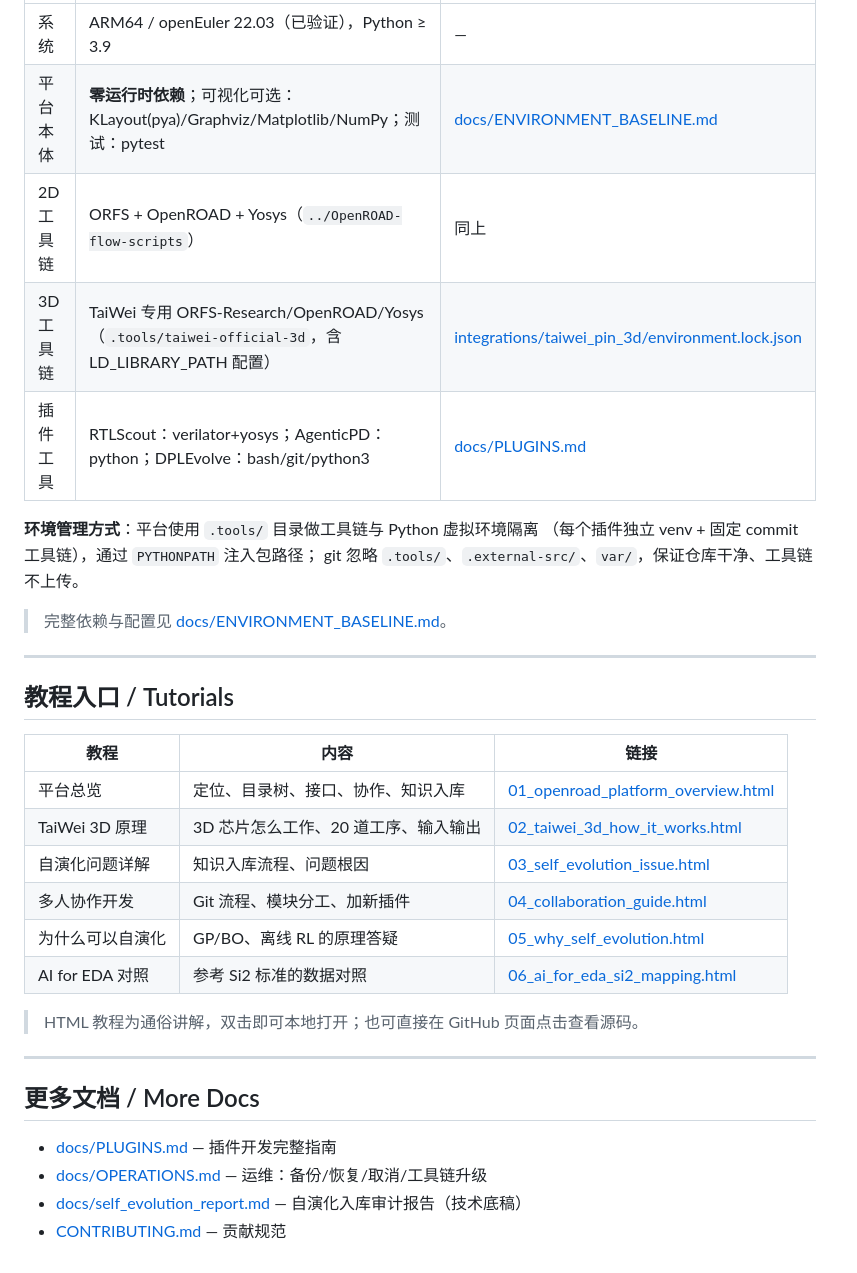
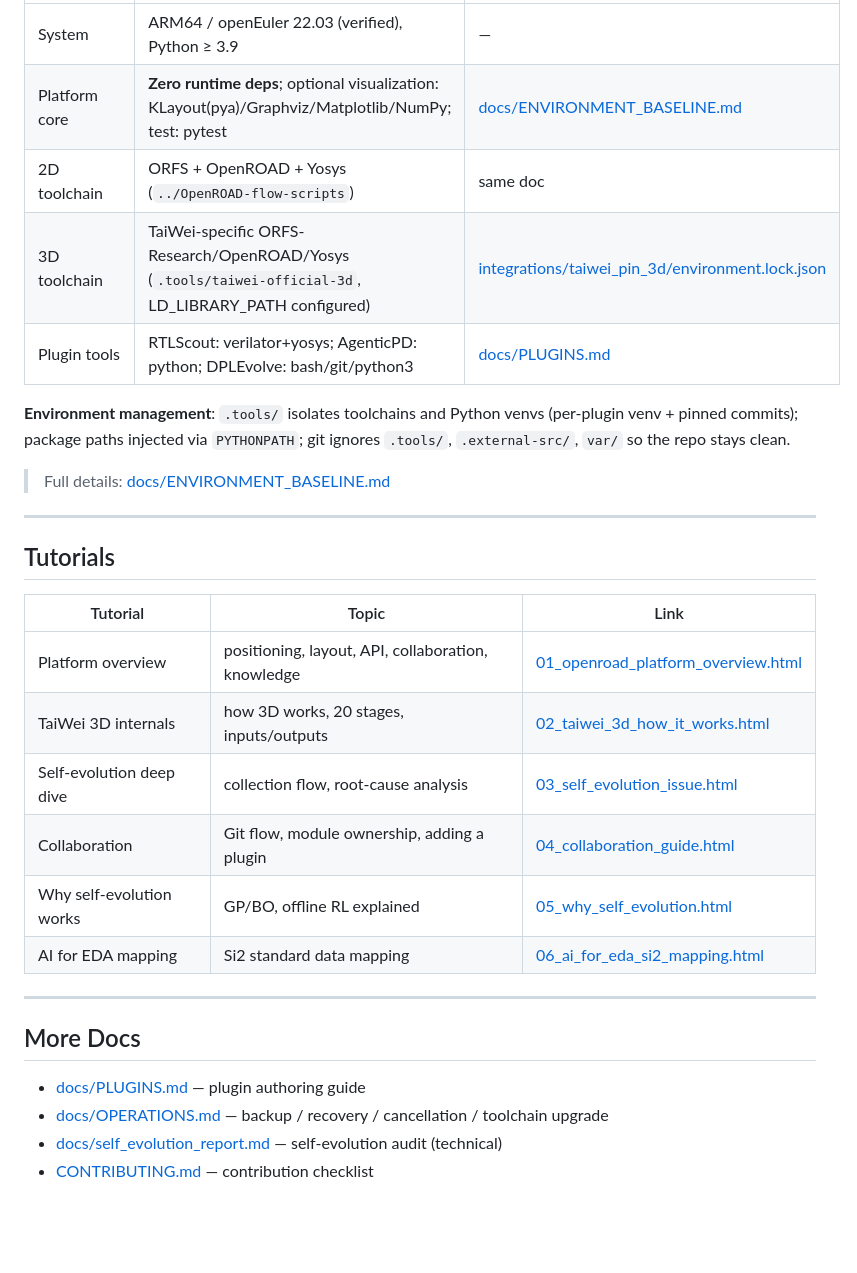
Before and after one commit to yuan-fd/ChipEvolve, a Markdown page: README.md, the part around one of its changes. Drawn GitHub-style; blank space fills up the shorter version.

```diff
--- a/README.md
+++ b/README.md
@@ -158,36 +157,34 @@ python3 apps/api/app.py --host 127.0.0.1 --port 8000 \
 | --- | --- | --- |
-| 系统 | ARM64 / openEuler 22.03（已验证），Python ≥ 3.9 | — |
-| 平台本体 | **零运行时依赖**；可视化可选：KLayout(pya)/Graphviz/Matplotlib/NumPy；测试：pytest | [docs/ENVIRONMENT_BASELINE.md](docs/ENVIRONMENT_BASELINE.md) |
-| 2D 工具链 | ORFS + OpenROAD + Yosys（`../OpenROAD-flow-scripts`） | 同上 |
-| 3D 工具链 | TaiWei 专用 ORFS-Research/OpenROAD/Yosys（`.tools/taiwei-official-3d`，含 LD_LIBRARY_PATH 配置） | [integrations/taiwei_pin_3d/environment.lock.json](integrations/taiwei_pin_3d/environment.lock.json) |
-| 插件工具 | RTLScout：verilator+yosys；AgenticPD：python；DPLEvolve：bash/git/python3 | [docs/PLUGINS.md](docs/PLUGINS.md) |
+| System | ARM64 / openEuler 22.03 (verified), Python ≥ 3.9 | — |
+| Platform core | **Zero runtime deps**; optional visualization: KLayout(pya)/Graphviz/Matplotlib/NumPy; test: pytest | [docs/ENVIRONMENT_BASELINE.md](docs/ENVIRONMENT_BASELINE.md) |
+| 2D toolchain | ORFS + OpenROAD + Yosys (`../OpenROAD-flow-scripts`) | same doc |
+| 3D toolchain | TaiWei-specific ORFS-Research/OpenROAD/Yosys (`.tools/taiwei-official-3d`, LD_LIBRARY_PATH configured) | [integrations/taiwei_pin_3d/environment.lock.json](integrations/taiwei_pin_3d/environment.lock.json) |
+| Plugin tools | RTLScout: verilator+yosys; AgenticPD: python; DPLEvolve: bash/git/python3 | [docs/PLUGINS.md](docs/PLUGINS.md) |
 
-**环境管理方式**：平台使用 `.tools/` 目录做工具链与 Python 虚拟环境隔离
-（每个插件独立 venv + 固定 commit 工具链），通过 `PYTHONPATH` 注入包路径；
-git 忽略 `.tools/`、`.external-src/`、`var/`，保证仓库干净、工具链不上传。
+**Environment management**: `.tools/` isolates toolchains and Python venvs
+(per-plugin venv + pinned commits); package paths injected via `PYTHONPATH`;
+git ignores `.tools/`, `.external-src/`, `var/` so the repo stays clean.
 
-> 完整依赖与配置见 [docs/ENVIRONMENT_BASELINE.md](docs/ENVIRONMENT_BASELINE.md)。
+> Full details: [docs/ENVIRONMENT_BASELINE.md](docs/ENVIRONMENT_BASELINE.md)
 
 ---
 
-## 教程入口 / Tutorials
+## Tutorials
 
-| 教程 | 内容 | 链接 |
+| Tutorial | Topic | Link |
 | --- | --- | --- |
-| 平台总览 | 定位、目录树、接口、协作、知识入库 | [01_openroad_platform_overview.html](docs/tutorials/01_openroad_platform_overview.html) |
-| TaiWei 3D 原理 | 3D 芯片怎么工作、20 道工序、输入输出 | [02_taiwei_3d_how_it_works.html](docs/tutorials/02_taiwei_3d_how_it_works.html) |
-| 自演化问题详解 | 知识入库流程、问题根因 | [03_self_evolution_issue.html](docs/tutorials/03_self_evolution_issue.html) |
-| 多人协作开发 | Git 流程、模块分工、加新插件 | [04_collaboration_guide.html](docs/tutorials/04_collaboration_guide.html) |
-| 为什么可以自演化 | GP/BO、离线 RL 的原理答疑 | [05_why_self_evolution.html](docs/tutorials/05_why_self_evolution.html) |
-| AI for EDA 对照 | 参考 Si2 标准的数据对照 | [06_ai_for_eda_si2_mapping.html](docs/tutorials/06_ai_for_eda_si2_mapping.html) |
-
-> HTML 教程为通俗讲解，双击即可本地打开；也可直接在 GitHub 页面点击查看源码。
+| Platform overview | positioning, layout, API, collaboration, knowledge | [01_openroad_platform_overview.html](docs/tutorials/01_openroad_platform_overview.html) |
+| TaiWei 3D internals | how 3D works, 20 stages, inputs/outputs | [02_taiwei_3d_how_it_works.html](docs/tutorials/02_taiwei_3d_how_it_works.html) |
+| Self-evolution deep dive | collection flow, root-cause analysis | [03_self_evolution_issue.html](docs/tutorials/03_self_evolution_issue.html) |
+| Collaboration | Git flow, module ownership, adding a plugin | [04_collaboration_guide.html](docs/tutorials/04_collaboration_guide.html) |
+| Why self-evolution works | GP/BO, offline RL explained | [05_why_self_evolution.html](docs/tutorials/05_why_self_evolution.html) |
+| AI for EDA mapping | Si2 standard data mapping | [06_ai_for_eda_si2_mapping.html](docs/tutorials/06_ai_for_eda_si2_mapping.html) |
 
 ---
 
-## 更多文档 / More Docs
+## More Docs
 
-- [docs/PLUGINS.md](docs/PLUGINS.md) — 插件开发完整指南
-- [docs/OPERATIONS.md](docs/OPERATIONS.md) — 运维：备份/恢复/取消/工具链升级
-- [docs/self_evolution_report.md](docs/self_evolution_report.md) — 自演化入库审计报告（技术底稿）
-- [CONTRIBUTING.md](CONTRIBUTING.md) — 贡献规范
+- [docs/PLUGINS.md](docs/PLUGINS.md) — plugin authoring guide
+- [docs/OPERATIONS.md](docs/OPERATIONS.md) — backup / recovery / cancellation / toolchain upgrade
+- [docs/self_evolution_report.md](docs/self_evolution_report.md) — self-evolution audit (technical)
+- [CONTRIBUTING.md](CONTRIBUTING.md) — contribution checklist
```
Also changed, not shown: other parts of README.md (+82 -83 lines), README.zh-CN.md (added, +193 -0 lines).
